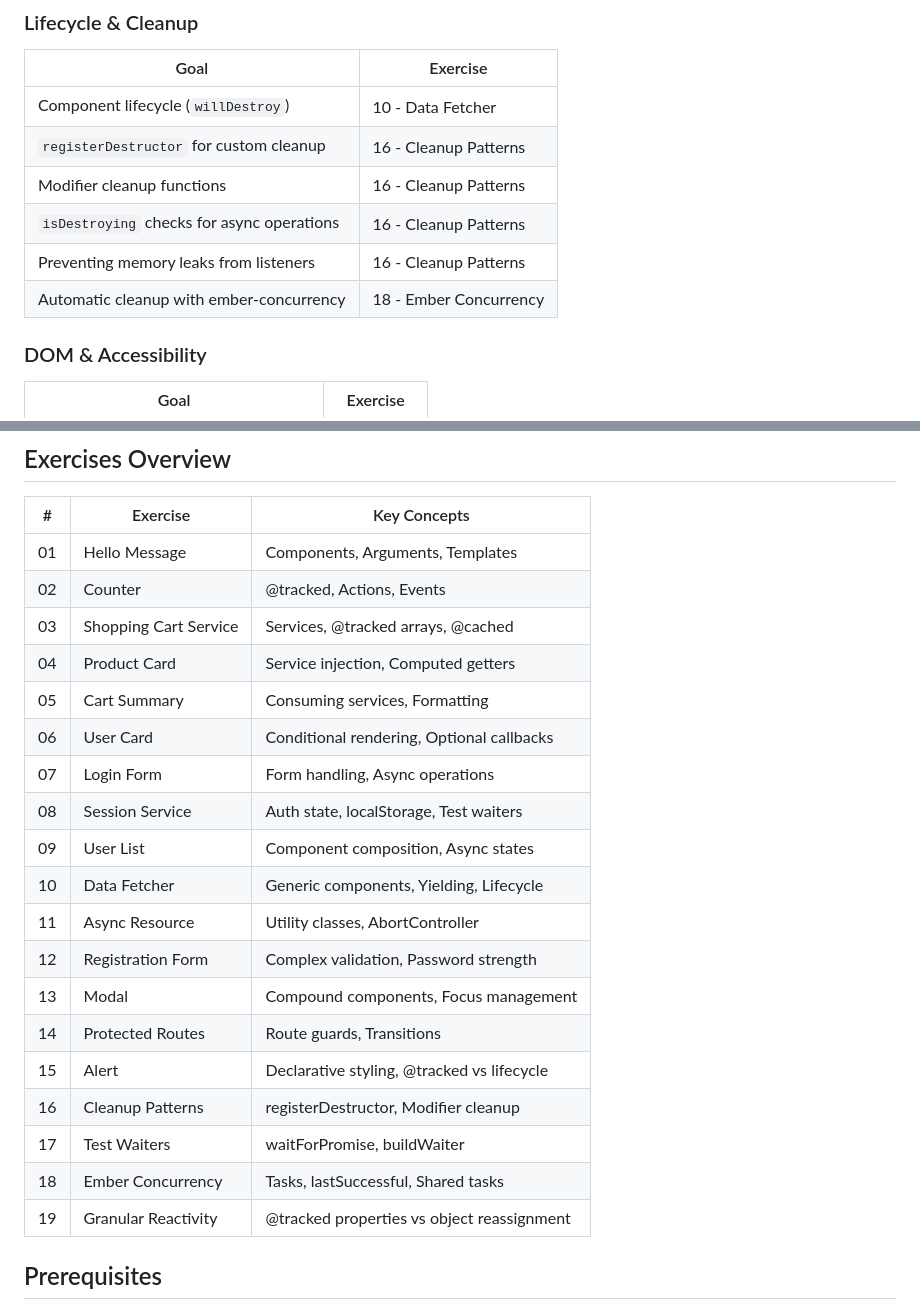
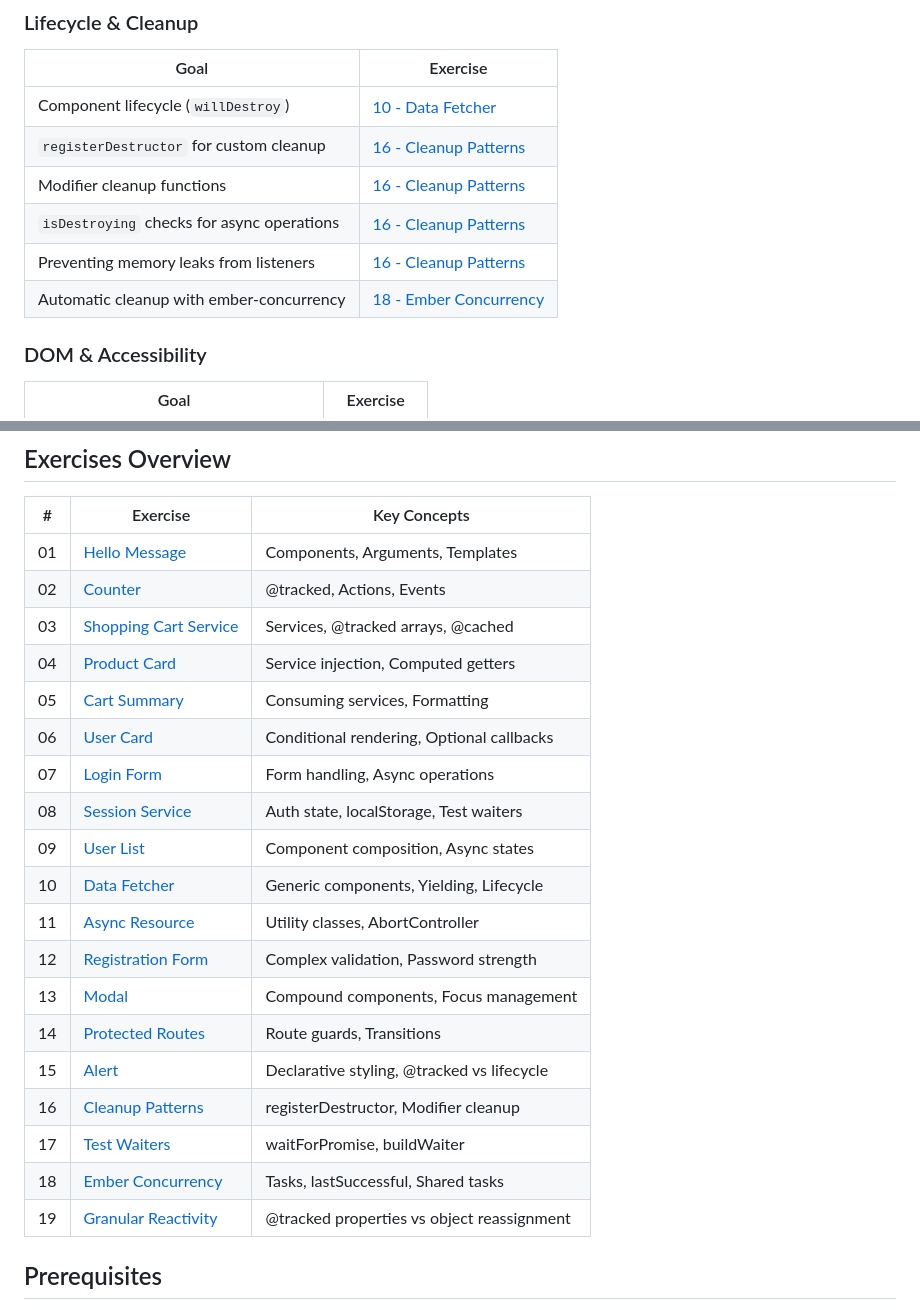
Before and after one commit to iarroyo/ember-learning, a Markdown page: README.md, 2 parts joined by grey strips. Rendered like a GitHub page.

```diff
--- a/README.md
+++ b/README.md
@@ -81,12 +81,12 @@ This project covers the following topics, organized by category:
 
 | Goal | Exercise |
 |------|----------|
-| Component lifecycle (`willDestroy`) | 10 - Data Fetcher |
-| `registerDestructor` for custom cleanup | 16 - Cleanup Patterns |
-| Modifier cleanup functions | 16 - Cleanup Patterns |
-| `isDestroying` checks for async operations | 16 - Cleanup Patterns |
-| Preventing memory leaks from listeners | 16 - Cleanup Patterns |
-| Automatic cleanup with ember-concurrency | 18 - Ember Concurrency |
+| Component lifecycle (`willDestroy`) | [10 - Data Fetcher](exercises/10-data-fetcher.md) |
+| `registerDestructor` for custom cleanup | [16 - Cleanup Patterns](exercises/16-cleanup-patterns.md) |
+| Modifier cleanup functions | [16 - Cleanup Patterns](exercises/16-cleanup-patterns.md) |
+| `isDestroying` checks for async operations | [16 - Cleanup Patterns](exercises/16-cleanup-patterns.md) |
+| Preventing memory leaks from listeners | [16 - Cleanup Patterns](exercises/16-cleanup-patterns.md) |
+| Automatic cleanup with ember-concurrency | [18 - Ember Concurrency](exercises/18-ember-concurrency.md) |
 
 ### DOM & Accessibility
 
@@ -101,25 +101,25 @@ This project covers the following topics, organized by category:
 
 | # | Exercise | Key Concepts |
 |---|----------|--------------|
-| 01 | Hello Message | Components, Arguments, Templates |
-| 02 | Counter | @tracked, Actions, Events |
-| 03 | Shopping Cart Service | Services, @tracked arrays, @cached |
-| 04 | Product Card | Service injection, Computed getters |
-| 05 | Cart Summary | Consuming services, Formatting |
-| 06 | User Card | Conditional rendering, Optional callbacks |
-| 07 | Login Form | Form handling, Async operations |
-| 08 | Session Service | Auth state, localStorage, Test waiters |
-| 09 | User List | Component composition, Async states |
-| 10 | Data Fetcher | Generic components, Yielding, Lifecycle |
-| 11 | Async Resource | Utility classes, AbortController |
-| 12 | Registration Form | Complex validation, Password strength |
-| 13 | Modal | Compound components, Focus management |
-| 14 | Protected Routes | Route guards, Transitions |
-| 15 | Alert | Declarative styling, @tracked vs lifecycle |
-| 16 | Cleanup Patterns | registerDestructor, Modifier cleanup |
-| 17 | Test Waiters | waitForPromise, buildWaiter |
-| 18 | Ember Concurrency | Tasks, lastSuccessful, Shared tasks |
-| 19 | Granular Reactivity | @tracked properties vs object reassignment |
+| 01 | [Hello Message](exercises/01-hello-message.md) | Components, Arguments, Templates |
+| 02 | [Counter](exercises/02-counter.md) | @tracked, Actions, Events |
+| 03 | [Shopping Cart Service](exercises/03-shopping-cart-service.md) | Services, @tracked arrays, @cached |
+| 04 | [Product Card](exercises/04-product-card.md) | Service injection, Computed getters |
+| 05 | [Cart Summary](exercises/05-cart-summary.md) | Consuming services, Formatting |
+| 06 | [User Card](exercises/06-user-card.md) | Conditional rendering, Optional callbacks |
+| 07 | [Login Form](exercises/07-login-form.md) | Form handling, Async operations |
+| 08 | [Session Service](exercises/08-session-service.md) | Auth state, localStorage, Test waiters |
+| 09 | [User List](exercises/09-user-list.md) | Component composition, Async states |
+| 10 | [Data Fetcher](exercises/10-data-fetcher.md) | Generic components, Yielding, Lifecycle |
+| 11 | [Async Resource](exercises/11-async-resource.md) | Utility classes, AbortController |
+| 12 | [Registration Form](exercises/12-registration-form.md) | Complex validation, Password strength |
+| 13 | [Modal](exercises/13-modal.md) | Compound components, Focus management |
+| 14 | [Protected Routes](exercises/14-protected-routes.md) | Route guards, Transitions |
+| 15 | [Alert](exercises/15-alert.md) | Declarative styling, @tracked vs lifecycle |
+| 16 | [Cleanup Patterns](exercises/16-cleanup-patterns.md) | registerDestructor, Modifier cleanup |
+| 17 | [Test Waiters](exercises/17-test-waiters.md) | waitForPromise, buildWaiter |
+| 18 | [Ember Concurrency](exercises/18-ember-concurrency.md) | Tasks, lastSuccessful, Shared tasks |
+| 19 | [Granular Reactivity](exercises/19-granular-reactivity.md) | @tracked properties vs object reassignment |
 
 ## Prerequisites
 
```
Also changed, not shown: other parts of README.md (+45 -45 lines).
